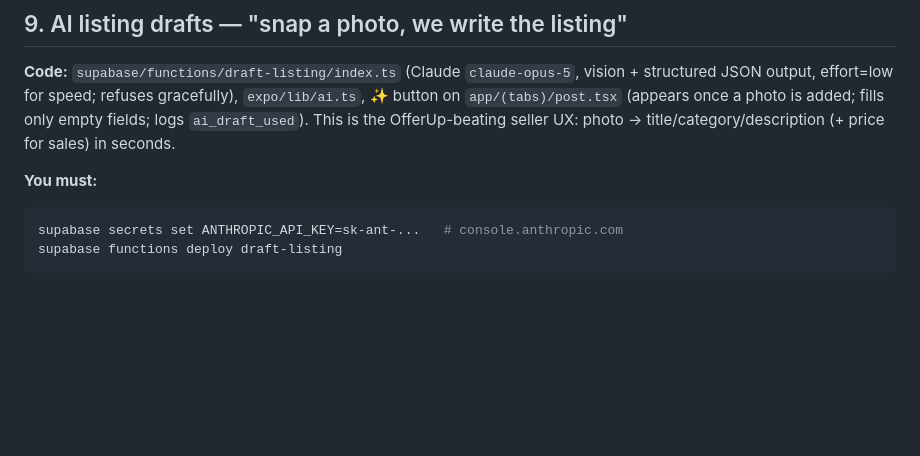
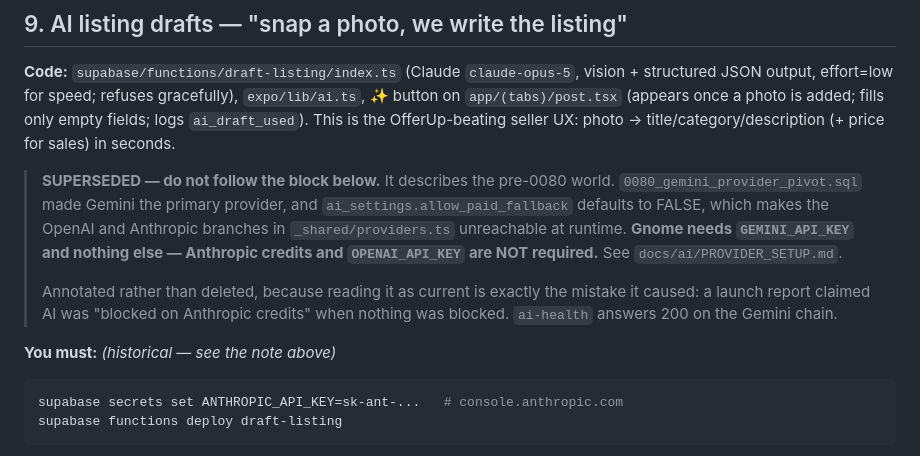
Before and after one commit to marinelli1907/Gnome, a Markdown page: docs/BETA_PREP.md, the part around the change. GitHub-like rendering; blank space fills up the shorter version.

Commit message:
Mark the pre-Gemini AI setup block superseded
BETA_PREP still told the reader to set ANTHROPIC_API_KEY and described
draft-listing as running on Claude. 0080 replaced all of that with Gemini, and
ai_settings.allow_paid_fallback defaults to FALSE, which makes the OpenAI and
Anthropic branches in _shared/providers.ts unreachable at runtime.

This is not a cosmetic docs nit. Reading that block as current is what produced a
launch report claiming AI was "blocked on Anthropic credits" and that the owner
needed to buy credits or supply an OPENAI_API_KEY. Nothing is blocked: Gnome
needs GEMINI_API_KEY and nothing else, and ai-health answers 200 on the Gemini
chain right now.

Annotated in place rather than deleted, so the correction sits where the mistake
was made instead of quietly disappearing.

Co-Authored-By: Claude Opus 5 <noreply@anthropic.com>

````diff
--- a/docs/BETA_PREP.md
+++ b/docs/BETA_PREP.md
@@ -101,7 +101,18 @@ vision + structured JSON output, effort=low for speed; refuses gracefully),
 added; fills only empty fields; logs `ai_draft_used`). This is the OfferUp-beating
 seller UX: photo → title/category/description (+ price for sales) in seconds.
 
-**You must:**
+> **SUPERSEDED — do not follow the block below.** It describes the pre-0080
+> world. `0080_gemini_provider_pivot.sql` made Gemini the primary provider, and
+> `ai_settings.allow_paid_fallback` defaults to FALSE, which makes the OpenAI and
+> Anthropic branches in `_shared/providers.ts` unreachable at runtime.
+> **Gnome needs `GEMINI_API_KEY` and nothing else — Anthropic credits and
+> `OPENAI_API_KEY` are NOT required.** See `docs/ai/PROVIDER_SETUP.md`.
+>
+> Annotated rather than deleted, because reading it as current is exactly the
+> mistake it caused: a launch report claimed AI was "blocked on Anthropic
+> credits" when nothing was blocked. `ai-health` answers 200 on the Gemini chain.
+
+**You must:** *(historical — see the note above)*
 ```bash
 supabase secrets set ANTHROPIC_API_KEY=sk-ant-...   # console.anthropic.com
 supabase functions deploy draft-listing
````
